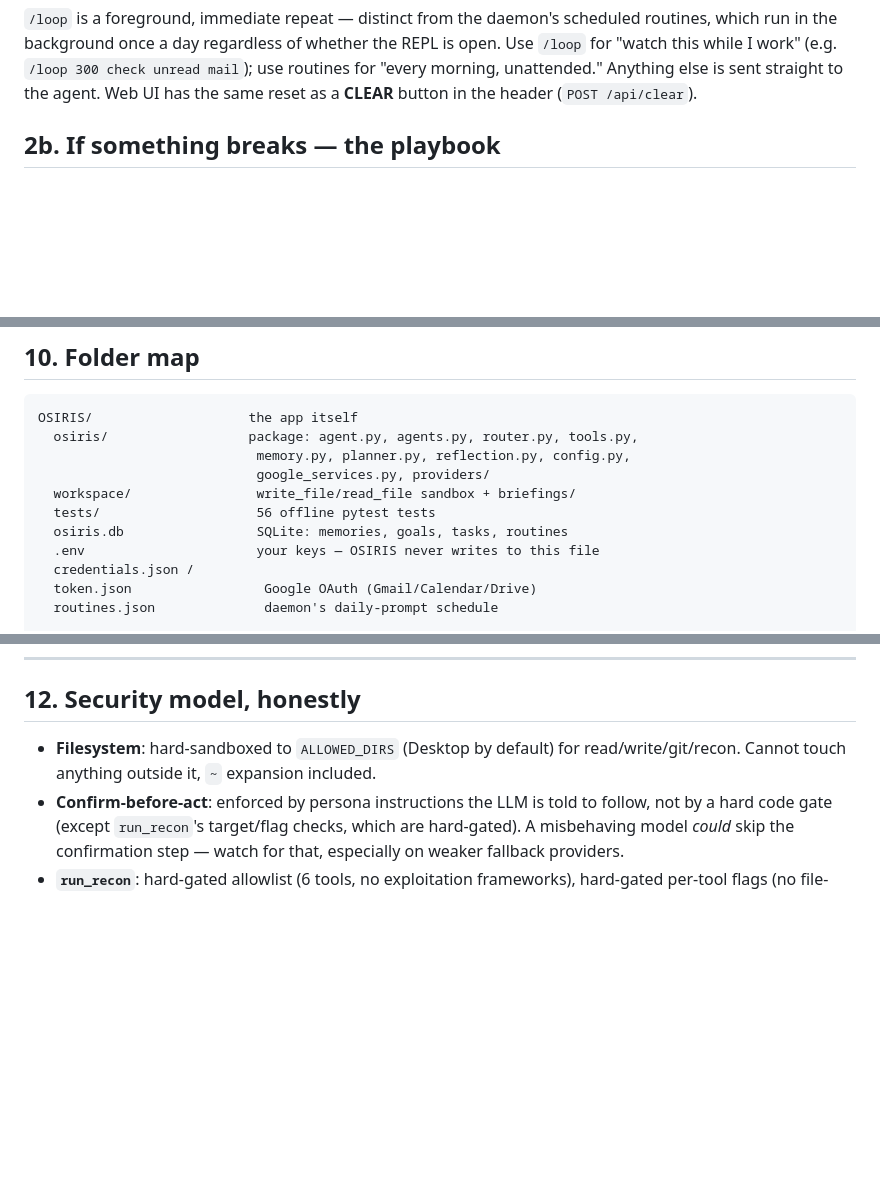
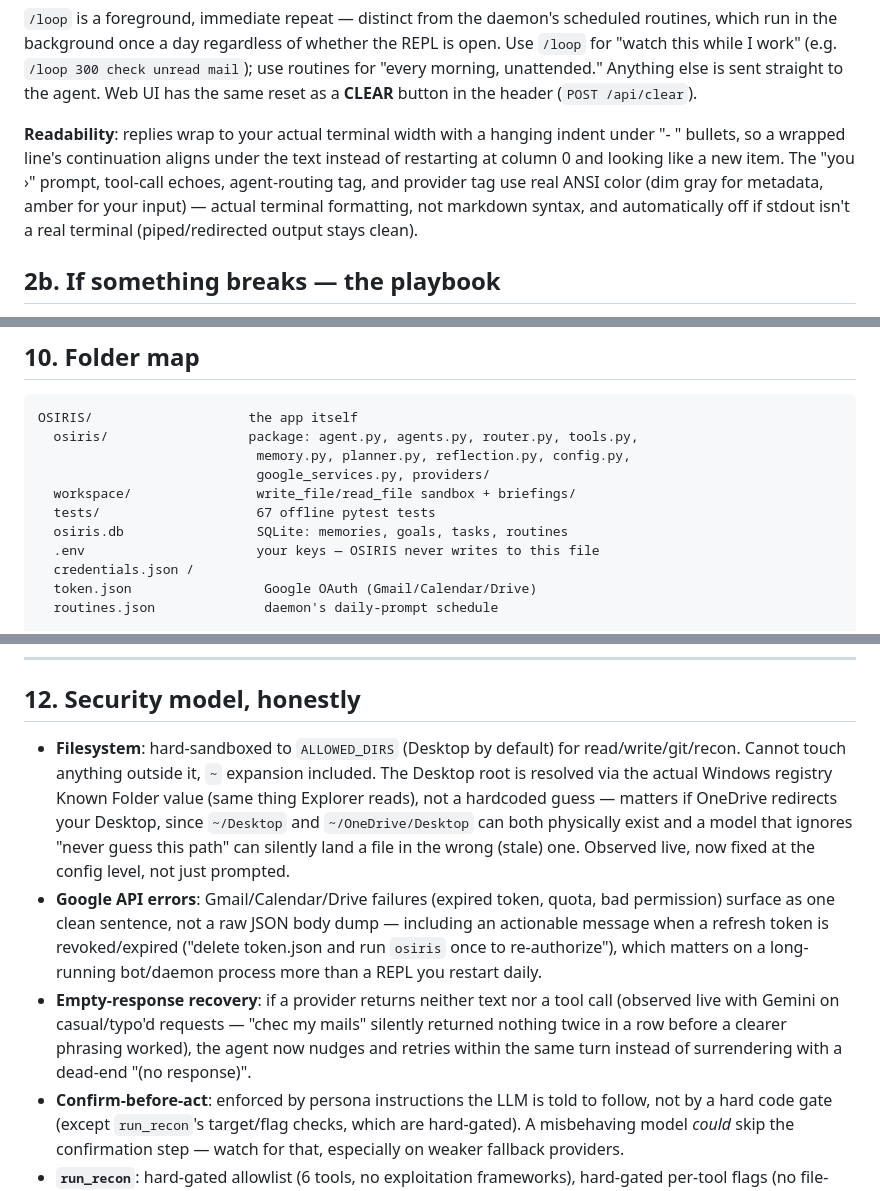
Before and after one commit to Pyhroff/osiris, a Markdown page: HANDBOOK.md, 3 parts joined by grey strips. GitHub-like rendering; blank space fills up the shorter version.

Commit message:
docs: document Desktop resolution fix, Google API error hardening, terminal readability

```diff
--- a/HANDBOOK.md
+++ b/HANDBOOK.md
@@ -41,6 +41,13 @@ which run in the background once a day regardless of whether the REPL is open. U
 morning, unattended."
 Anything else is sent straight to the agent. Web UI has the same reset as a **CLEAR** button
 in the header (`POST /api/clear`).
+
+**Readability**: replies wrap to your actual terminal width with a hanging indent under "- "
+bullets, so a wrapped line's continuation aligns under the text instead of restarting at
+column 0 and looking like a new item. The "you ›" prompt, tool-call echoes, agent-routing tag,
+and provider tag use real ANSI color (dim gray for metadata, amber for your input) — actual
+terminal formatting, not markdown syntax, and automatically off if stdout isn't a real
+terminal (piped/redirected output stays clean).
 
 ## 2b. If something breaks — the playbook
 
@@ -378,7 +385,7 @@ OSIRIS/                    the app itself
                             memory.py, planner.py, reflection.py, config.py,
                             google_services.py, providers/
   workspace/                write_file/read_file sandbox + briefings/
-  tests/                    56 offline pytest tests
+  tests/                    67 offline pytest tests
   osiris.db                 SQLite: memories, goals, tasks, routines
   .env                      your keys — OSIRIS never writes to this file
   credentials.json /
@@ -446,7 +453,20 @@ restart. Changes to `.env` require a restart to take effect (no hot reload).
 ## 12. Security model, honestly
 
 - **Filesystem**: hard-sandboxed to `ALLOWED_DIRS` (Desktop by default) for read/write/git/recon.
-  Cannot touch anything outside it, `~` expansion included.
+  Cannot touch anything outside it, `~` expansion included. The Desktop root is resolved via
+  the actual Windows registry Known Folder value (same thing Explorer reads), not a hardcoded
+  guess — matters if OneDrive redirects your Desktop, since `~/Desktop` and `~/OneDrive/Desktop`
+  can both physically exist and a model that ignores "never guess this path" can silently land
+  a file in the wrong (stale) one. Observed live, now fixed at the config level, not just prompted.
+- **Google API errors**: Gmail/Calendar/Drive failures (expired token, quota, bad permission)
+  surface as one clean sentence, not a raw JSON body dump — including an actionable message
+  when a refresh token is revoked/expired ("delete token.json and run `osiris` once to
+  re-authorize"), which matters on a long-running bot/daemon process more than a REPL you
+  restart daily.
+- **Empty-response recovery**: if a provider returns neither text nor a tool call (observed
+  live with Gemini on casual/typo'd requests — "chec my mails" silently returned nothing twice
+  in a row before a clearer phrasing worked), the agent now nudges and retries within the same
+  turn instead of surrendering with a dead-end "(no response)".
 - **Confirm-before-act**: enforced by persona instructions the LLM is told to follow, not by
   a hard code gate (except `run_recon`'s target/flag checks, which are hard-gated). A
   misbehaving model *could* skip the confirmation step — watch for that, especially on weaker
```
